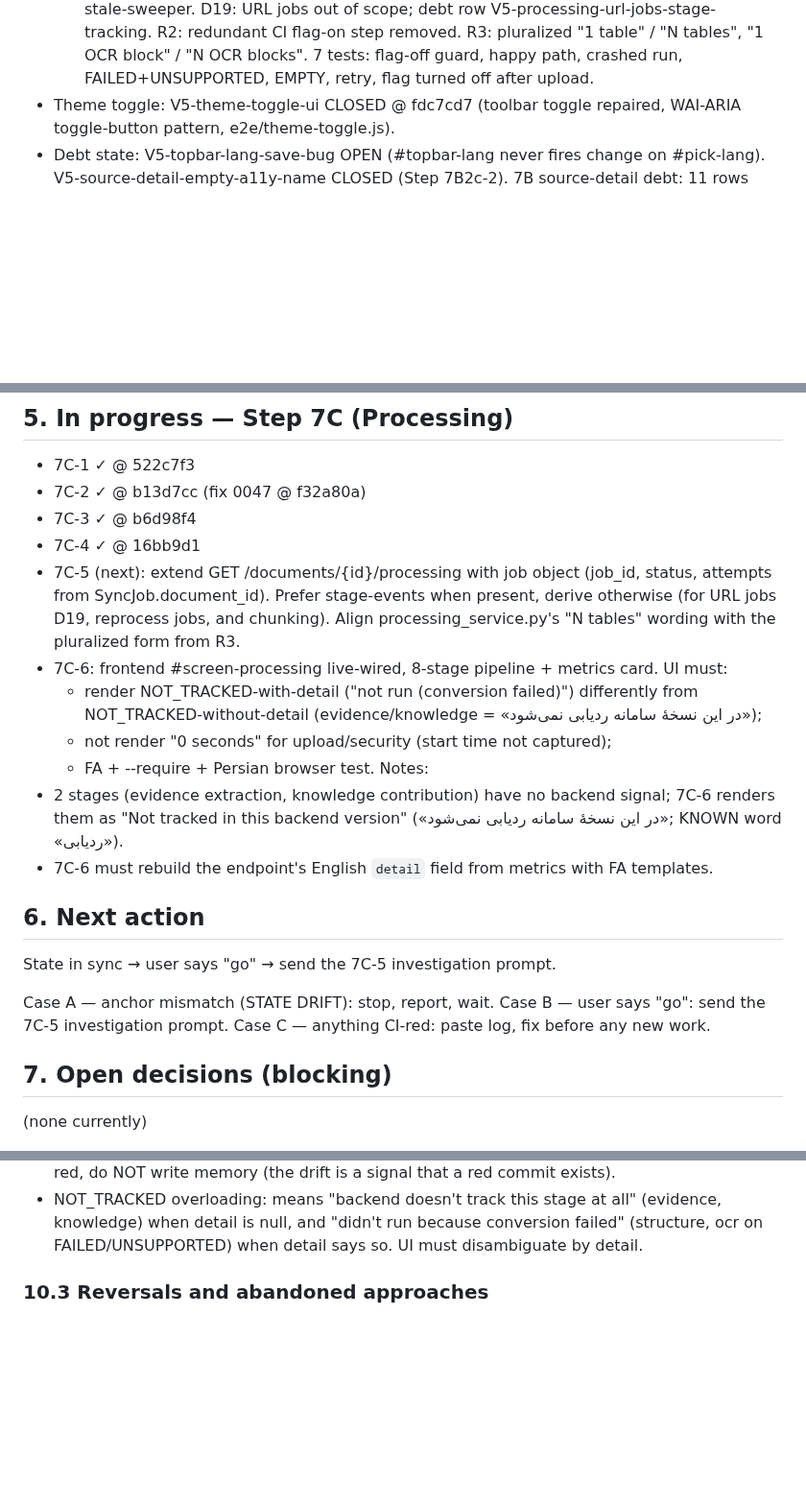
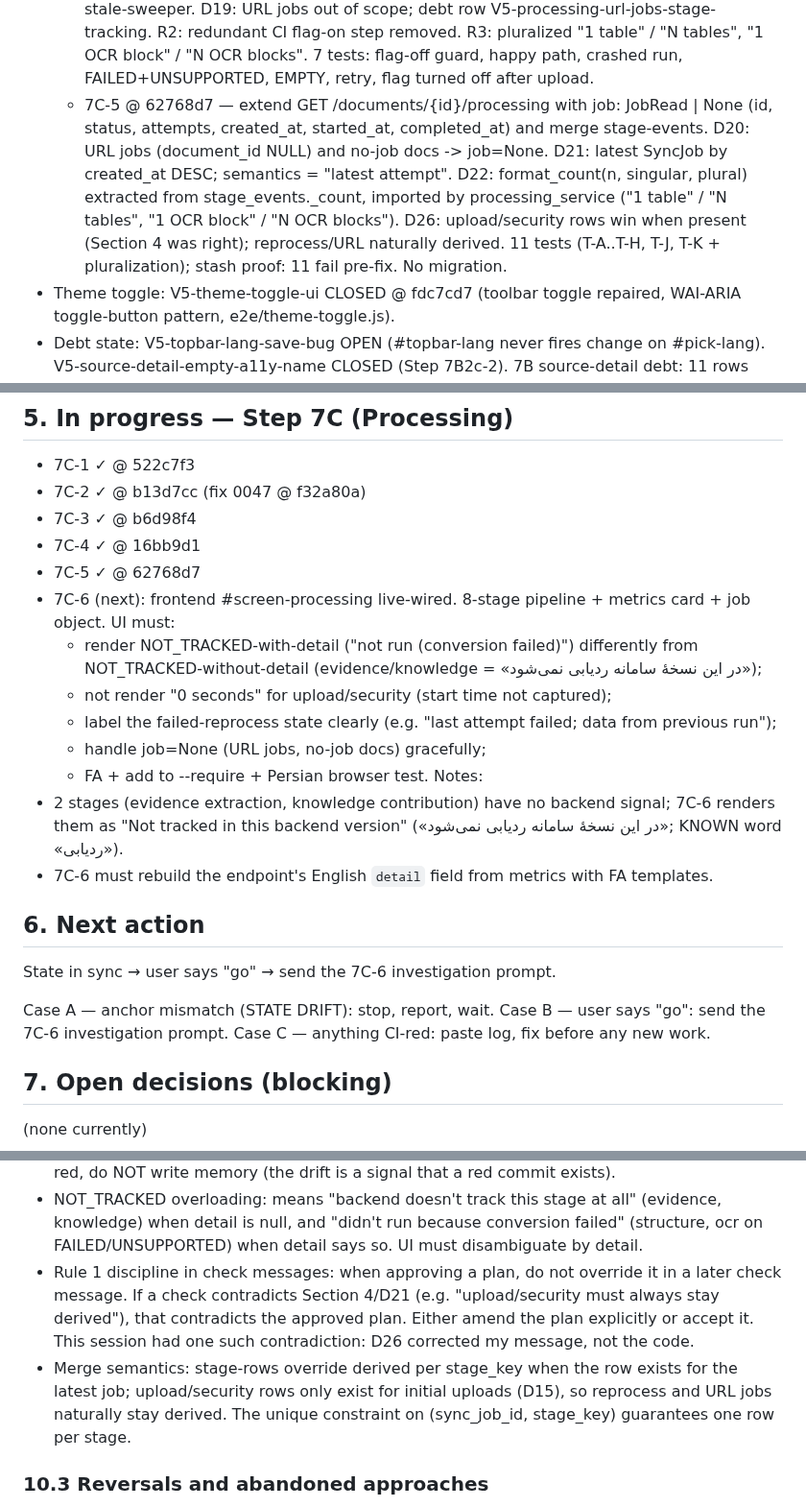
Before and after one commit to hamedbiglari/AI-Operating-Layer, a Markdown page: docs/ai-context/AIOL_MEMORY.md, 3 parts joined by grey strips. Shown at 96% size. Drawn GitHub-style; blank space fills up the shorter version.

Commit message:
docs: AIOL_MEMORY v8 @ 62768d7
7C-5 shipped (job object + stage-events merge, 11 tests). D20, D21,
D22, D26 documented. Docs commit; anchor stays at 62768d7.

Co-Authored-By: Claude Opus 5.5 <noreply@anthropic.com>

```diff
--- a/docs/ai-context/AIOL_MEMORY.md
+++ b/docs/ai-context/AIOL_MEMORY.md
@@ -191,6 +191,19 @@ file from scratch (do not diff). Output only the file content.
     "N tables", "1 OCR block" / "N OCR blocks".
     7 tests: flag-off guard, happy path, crashed run,
     FAILED+UNSUPPORTED, EMPTY, retry, flag turned off after upload.
+  - 7C-5 @ 62768d7 — extend GET /documents/{id}/processing with
+    job: JobRead | None (id, status, attempts, created_at, started_at,
+    completed_at) and merge stage-events.
+    D20: URL jobs (document_id NULL) and no-job docs -> job=None.
+    D21: latest SyncJob by created_at DESC; semantics = "latest
+    attempt".
+    D22: format_count(n, singular, plural) extracted from
+    stage_events._count, imported by processing_service ("1 table" /
+    "N tables", "1 OCR block" / "N OCR blocks").
+    D26: upload/security rows win when present (Section 4 was right);
+    reprocess/URL naturally derived.
+    11 tests (T-A..T-H, T-J, T-K + pluralization); stash proof: 11 fail
+    pre-fix. No migration.
 - Theme toggle: V5-theme-toggle-ui CLOSED @ fdc7cd7 (toolbar toggle
   repaired, WAI-ARIA toggle-button pattern, e2e/theme-toggle.js).
 - Debt state: V5-topbar-lang-save-bug OPEN (#topbar-lang never fires
@@ -207,19 +220,18 @@ file from scratch (do not diff). Output only the file content.
 - 7C-2 ✓ @ b13d7cc (fix 0047 @ f32a80a)
 - 7C-3 ✓ @ b6d98f4
 - 7C-4 ✓ @ 16bb9d1
-- 7C-5 (next): extend GET /documents/{id}/processing with job object
-  (job_id, status, attempts from SyncJob.document_id). Prefer
-  stage-events when present, derive otherwise (for URL jobs D19,
-  reprocess jobs, and chunking). Align processing_service.py's
-  "N tables" wording with the pluralized form from R3.
-- 7C-6: frontend #screen-processing live-wired, 8-stage pipeline +
-  metrics card. UI must:
+- 7C-5 ✓ @ 62768d7
+- 7C-6 (next): frontend #screen-processing live-wired. 8-stage
+  pipeline + metrics card + job object. UI must:
   * render NOT_TRACKED-with-detail ("not run (conversion failed)")
     differently from NOT_TRACKED-without-detail (evidence/knowledge =
     «در این نسخهٔ سامانه ردیابی نمی‌شود»);
   * not render "0 seconds" for upload/security (start time not
     captured);
-  * FA + --require + Persian browser test.
+  * label the failed-reprocess state clearly (e.g. "last attempt
+    failed; data from previous run");
+  * handle job=None (URL jobs, no-job docs) gracefully;
+  * FA + add to --require + Persian browser test.
 Notes:
 - 2 stages (evidence extraction, knowledge contribution) have no backend
   signal; 7C-6 renders them as "Not tracked in this backend version"
@@ -229,10 +241,10 @@ Notes:
 
 ## 6. Next action
 
-State in sync → user says "go" → send the 7C-5 investigation prompt.
+State in sync → user says "go" → send the 7C-6 investigation prompt.
 
 Case A — anchor mismatch (STATE DRIFT): stop, report, wait.
-Case B — user says "go": send the 7C-5 investigation prompt.
+Case B — user says "go": send the 7C-6 investigation prompt.
 Case C — anything CI-red: paste log, fix before any new work.
 
 ## 7. Open decisions (blocking)
@@ -383,6 +397,17 @@ Session / memory:
   all" (evidence, knowledge) when detail is null, and "didn't run
   because conversion failed" (structure, ocr on FAILED/UNSUPPORTED)
   when detail says so. UI must disambiguate by detail.
+- Rule 1 discipline in check messages: when approving a plan, do not
+  override it in a later check message. If a check contradicts
+  Section 4/D21 (e.g. "upload/security must always stay derived"),
+  that contradicts the approved plan. Either amend the plan
+  explicitly or accept it. This session had one such contradiction:
+  D26 corrected my message, not the code.
+- Merge semantics: stage-rows override derived per stage_key when the
+  row exists for the latest job; upload/security rows only exist for
+  initial uploads (D15), so reprocess and URL jobs naturally stay
+  derived. The unique constraint on (sync_job_id, stage_key)
+  guarantees one row per stage.
 
 ### 10.3 Reversals and abandoned approaches
 
```
Also changed, not shown: other parts of docs/ai-context/AIOL_MEMORY.md (+8 -6 lines).
